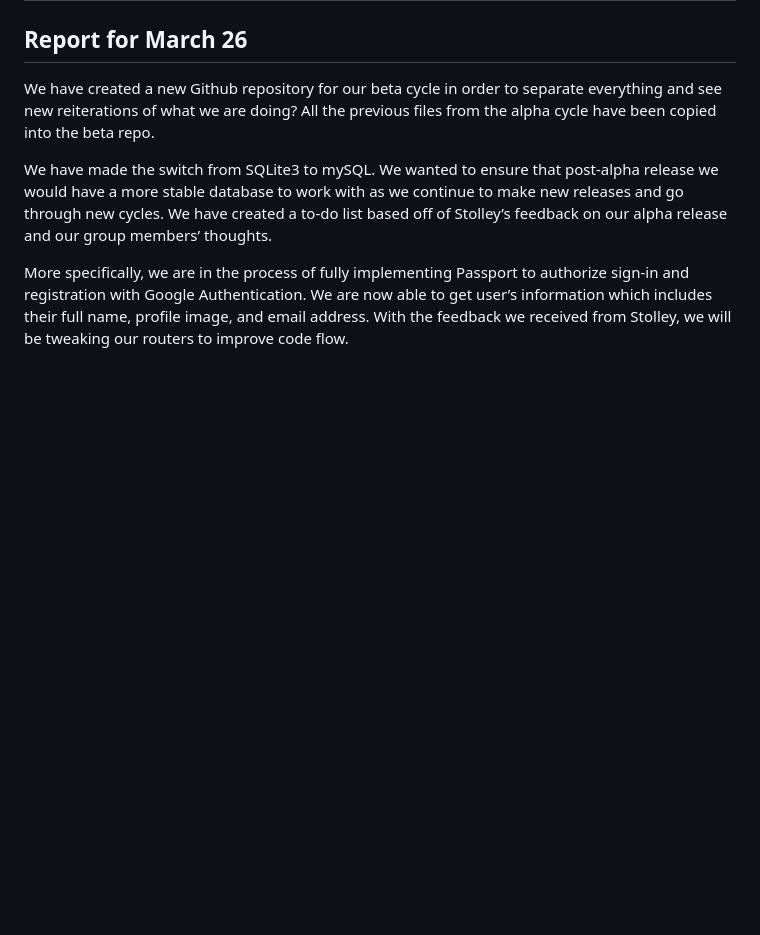
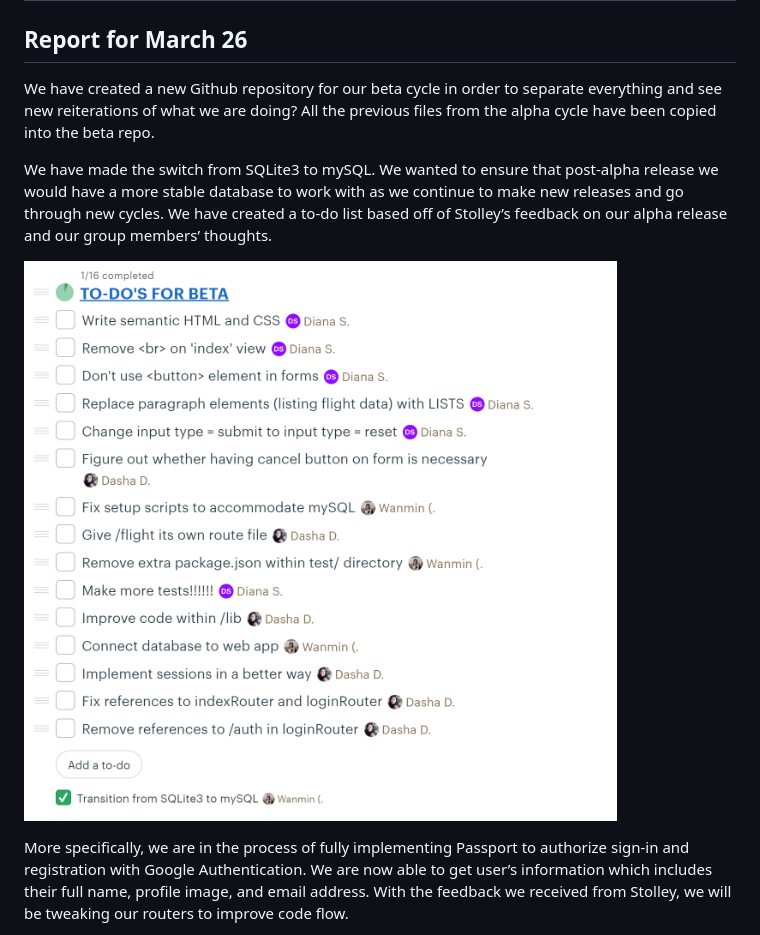
Before and after one commit to jellyfish-wsi/jellyfish-p2, a Markdown page: beta-weekly-progress.md, the part around the change. Rendered like a GitHub page; pictures changed too: screenshots/03-27-01.png (added); blank space fills up the shorter version.

Commit message:
Add screenshots

```diff
--- a/beta-weekly-progress.md
+++ b/beta-weekly-progress.md
@@ -3,6 +3,8 @@
 We have created a new Github repository for our beta cycle in order to separate everything and see new reiterations of what we are doing? All the previous files from the alpha cycle have been copied into the beta repo.
 
 We have made the switch from SQLite3 to mySQL. We wanted to ensure that post-alpha release we would have a more stable database to work with as we continue to make new releases and go through new cycles.  We have created a to-do list based off of Stolley’s feedback on our alpha release and our group members’ thoughts.
+
+![To-do list](screenshots/03-27-01.png)
 
 More specifically, we are in the process of fully implementing Passport to authorize sign-in and registration with Google Authentication. We are now able to get user’s information which includes their full name, profile image, and email address. With the feedback we received from Stolley, we will be tweaking our routers to improve code flow.
 
```
